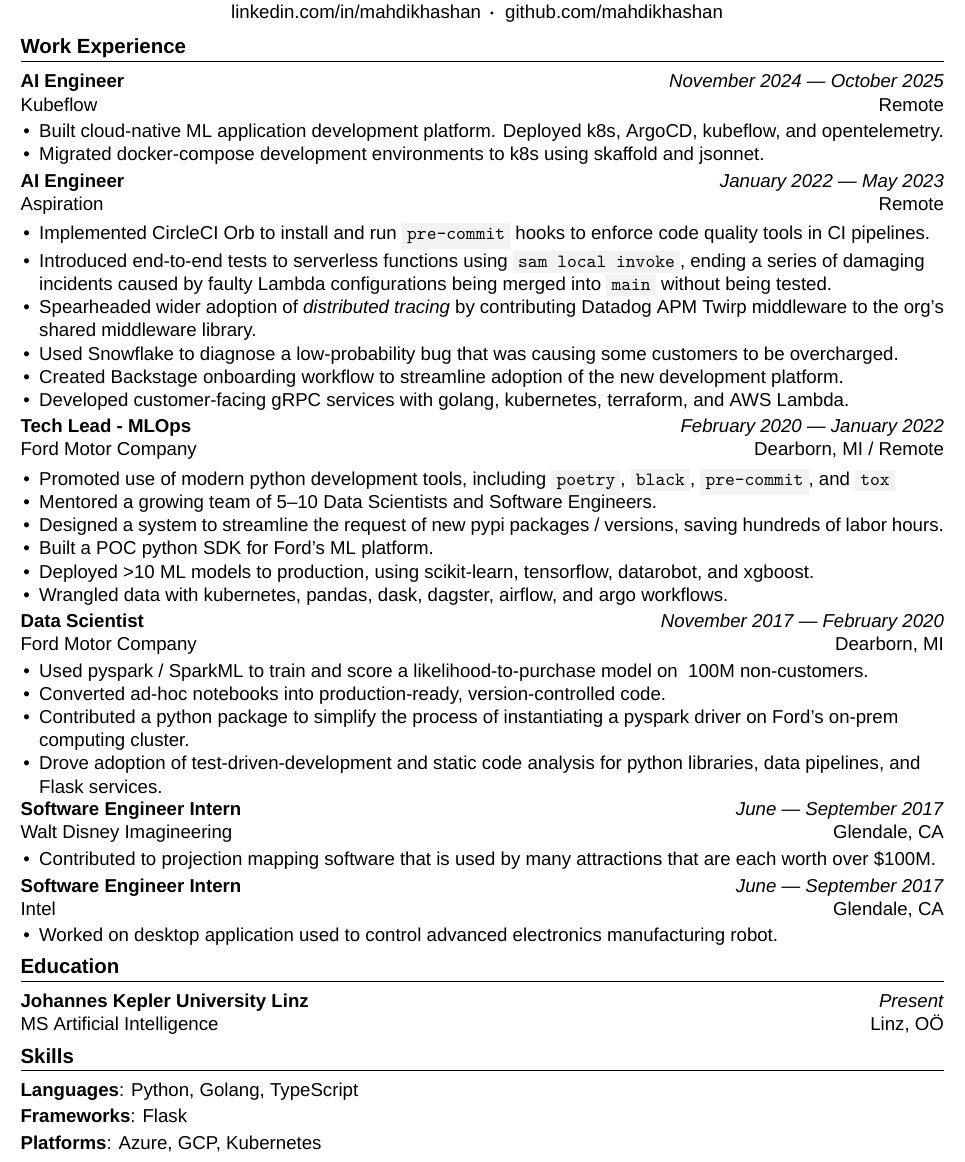
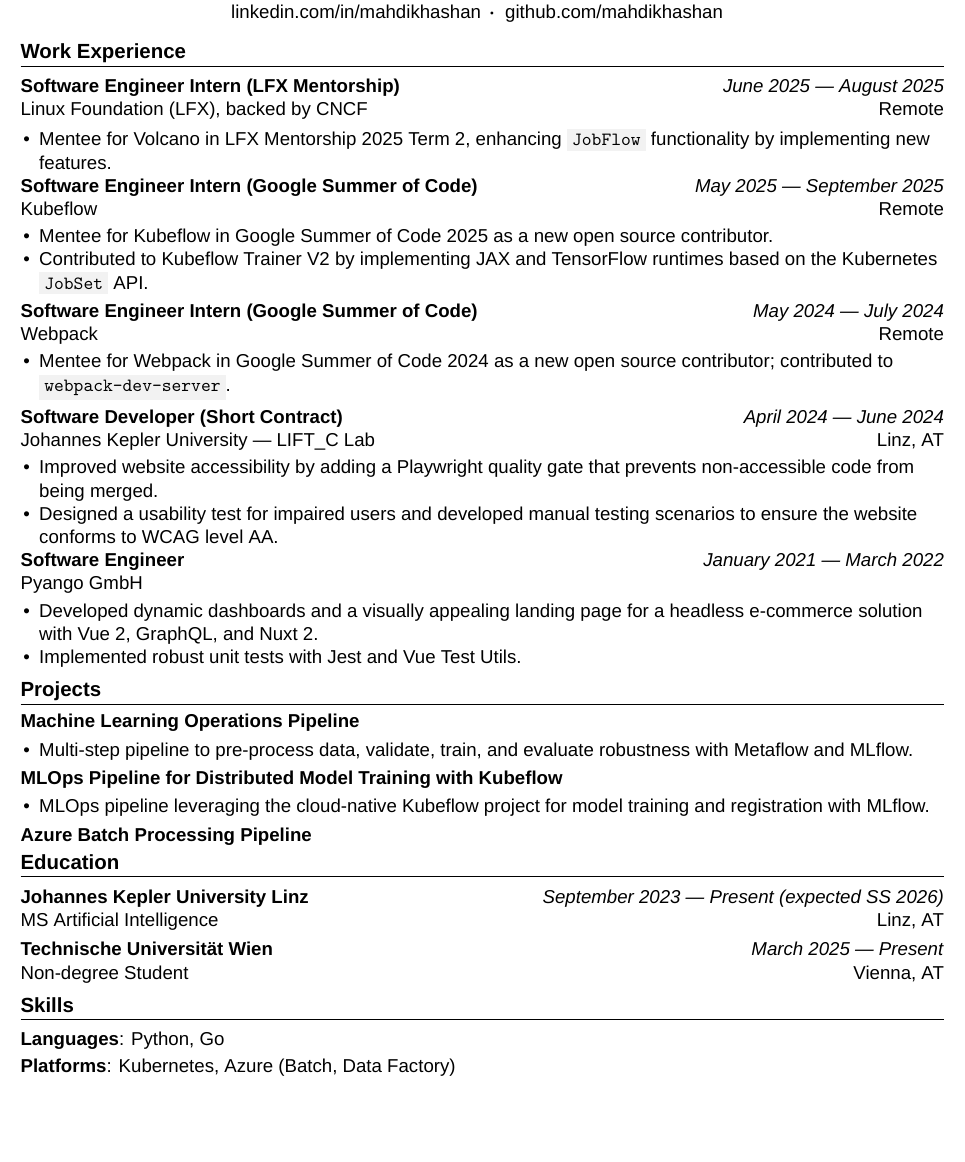
Before and after one commit to mahdikhashan/resume, a LaTeX CV (main.tex): part of the page, cut so that both start at the same text, the shorter picture padded with empty space. Compiled offline with XeLaTeX.

Commit message:
Update resume with current experience, projects, education, and skills
Co-Authored-By: Claude Opus 5.5 <noreply@anthropic.com>

```diff
--- a/main.tex
+++ b/main.tex
@@ -41,72 +41,75 @@
 \section{Work Experience}
 
 \WorkExperience
-    {AI Engineer} % job title
-    {Kubeflow} % company name
-    {November 2024 --- October 2025} % beginning and end of employment. If currently employed write " -- Present"
+    {Software Engineer Intern (LFX Mentorship)} % job title
+    {\href{https://volcano.sh/}{Linux Foundation (LFX), backed by CNCF}} % company name
+    {June 2025 --- August 2025} % beginning and end of employment
     {Remote} % city, country of employment
     {
-        \item Built cloud-native ML application development platform. Deployed k8s, ArgoCD, kubeflow, and opentelemetry.
-        \item Migrated docker-compose development environments to k8s using skaffold and jsonnet.
+        % TODO: link to issue
+        \item Mentee for \href{https://volcano.sh/}{Volcano} in LFX Mentorship 2025 Term 2, enhancing \code{JobFlow} functionality by implementing new features.
     }
 
 \WorkExperience
-    {AI Engineer} % job title
-    {\href{https://www.aspiration.com/}{Aspiration}} % company name
-    {January 2022 --- May 2023} % beginning and end of employment
+    {Software Engineer Intern (Google Summer of Code)} % job title
+    {\href{https://www.kubeflow.org/}{Kubeflow}} % company name
+    {May 2025 --- September 2025} % beginning and end of employment
     {Remote} % city, country of employment
     {
-        \item Implemented CircleCI Orb to install and run \code{pre-commit} hooks to enforce code quality tools in CI pipelines.
-        \item Introduced end-to-end tests to serverless functions using \code{sam local invoke}, ending a series of damaging incidents caused by faulty Lambda configurations being merged into \code{main} without being tested.
-        \item Spearheaded wider adoption of \textit{distributed tracing} by contributing Datadog APM Twirp middleware to the org's shared middleware library.
-        \item Used Snowflake to diagnose a low-probability bug that was causing some customers to be overcharged.
-        \item Created Backstage onboarding workflow to streamline adoption of the new development platform.
-        \item Developed customer-facing gRPC services with golang, kubernetes, terraform, and AWS Lambda.
+        % TODO: links to first proposal, project info, acceptance letter
+        \item Mentee for Kubeflow in Google Summer of Code 2025 as a new open source contributor.
+        \item Contributed to Kubeflow Trainer V2 by implementing JAX and TensorFlow runtimes based on the Kubernetes \code{JobSet} API.
     }
 
 \WorkExperience
-    {Tech Lead - MLOps} % job title
-    {\href{https://www.ford.com/}{Ford Motor Company}} % company name
-    {February 2020 --- January 2022} % beginning and end of employment
-    {Dearborn, MI / Remote} % city, country of employment
+    {Software Engineer Intern (Google Summer of Code)} % job title
+    {\href{https://webpack.js.org/}{Webpack}} % company name
+    {May 2024 --- July 2024} % beginning and end of employment
+    {Remote} % city, country of employment
     {
-        \item Promoted use of modern python development tools, including \code{poetry}, \code{black}, \code{pre-commit}, and \code{tox}
-        \item Mentored a growing team of 5--10 Data Scientists and Software Engineers.
-        \item Designed a system to streamline the request of new pypi packages / versions, saving hundreds of labor hours.
-        \item Built a POC python SDK for Ford's ML platform.
-        \item Deployed >10 ML models to production, using scikit-learn, tensorflow, datarobot, and xgboost.
-        \item Wrangled data with kubernetes, pandas, dask, dagster, airflow, and argo workflows.
+        % TODO: link to verification letter
+        \item Mentee for Webpack in Google Summer of Code 2024 as a new open source contributor; contributed to \code{webpack-dev-server}.
     }
 
 \WorkExperience
-    {Data Scientist} % job title
-    {\href{https://www.ford.com/}{Ford Motor Company}} % company name
-    {November 2017 --- February 2020} % beginning and end of employment
-    {Dearborn, MI} % city, country of employment
+    {Software Developer (Short Contract)} % job title
+    {Johannes Kepler University --- LIFT\_C Lab} % company name
+    {April 2024 --- June 2024} % beginning and end of employment
+    {Linz, AT} % city, country of employment
     {
-        \item Used pyspark / SparkML to train and score a likelihood-to-purchase model on ~100M non-customers.
-        \item Converted ad-hoc notebooks into production-ready, version-controlled code.
-        \item Contributed a python package to simplify the process of instantiating a pyspark driver on Ford's on-prem computing cluster.
-        \item Drove adoption of test-driven-development and static code analysis for python libraries, data pipelines, and Flask services.
+        \item Improved website accessibility by adding a Playwright quality gate that prevents non-accessible code from being merged.
+        \item Designed a usability test for impaired users and developed manual testing scenarios to ensure the website conforms to WCAG level AA.
     }
 
 \WorkExperience
-    {Software Engineer Intern} % job title
-    {\href{https://sites.disney.com/waltdisneyimagineering/}{Walt Disney Imagineering}} % company name
-    {June --- September 2017} % beginning and end of employment
-    {Glendale, CA} % city, country of employment
+    {Software Engineer} % job title
+    {Pyango GmbH} % company name
+    {January 2021 --- March 2022} % beginning and end of employment
+    {} % city, country of employment
     {
-        \item Contributed to \href{https://en.wikipedia.org/wiki/Projection_mapping}{projection mapping} software that is used by many attractions that are each worth over \$100M.
+        \item Developed dynamic dashboards and a visually appealing landing page for a headless e-commerce solution with Vue 2, GraphQL, and Nuxt 2.
+        \item Implemented robust unit tests with Jest and Vue Test Utils.
     }
+\vspace{-10pt}
+%-------------------------------------------------------------------------------
+%                Projects
+%-------------------------------------------------------------------------------
 
-\WorkExperience
-    {Software Engineer Intern} % job title
-    {\href{https://intel.com}{Intel}} % company name
-    {June --- September 2017} % beginning and end of employment
-    {Glendale, CA} % city, country of employment
-    {
-        \item Worked on desktop application used to control advanced electronics manufacturing robot.
-    }
+\section{Projects}
+
+% TODO: wrap each project name in \href{<url>}{...}
+\Project
+    {Machine Learning Operations Pipeline} % project name
+    {Multi-step pipeline to pre-process data, validate, train, and evaluate robustness with Metaflow and MLflow.} % description
+
+\Project
+    {MLOps Pipeline for Distributed Model Training with Kubeflow} % project name
+    {MLOps pipeline leveraging the cloud-native Kubeflow project for model training and registration with MLflow.} % description
+
+\Project
+    {Azure Batch Processing Pipeline} % project name
+    {} % description
+
 \vspace{-10pt}
 %-------------------------------------------------------------------------------
 %                Certifications
@@ -129,8 +132,14 @@
 \EducationExperience
     {Johannes Kepler University Linz} % school name
     {MS Artificial Intelligence} % credential name
-    {Present} % date of graduation
-    {Linz, OÖ} % city, country of school
+    {September 2023 --- Present (expected SS 2026)} % date of graduation
+    {Linz, AT} % city, country of school
+
+\EducationExperience
+    {Technische Universität Wien} % school name
+    {Non-degree Student} % credential name
+    {March 2025 --- Present} % date of graduation
+    {Vienna, AT} % city, country of school
 
 \vspace{-14pt}
 %-------------------------------------------------------------------------------
@@ -142,9 +151,8 @@
 \vspace{1pt}
 
 \SkillList{
-    \SkillItem{Languages}{: Python, Golang, TypeScript}
-    \SkillItem{Frameworks}{: Flask}
-    \SkillItem{Platforms}{: Azure, GCP, Kubernetes}
+    \SkillItem{Languages}{: Python, Go}
+    \SkillItem{Platforms}{: Kubernetes, Azure (Batch, Data Factory)}
 }
 
 \end{document}
```
Also changed, not shown: resume_config.cls (+11 -0 lines).
